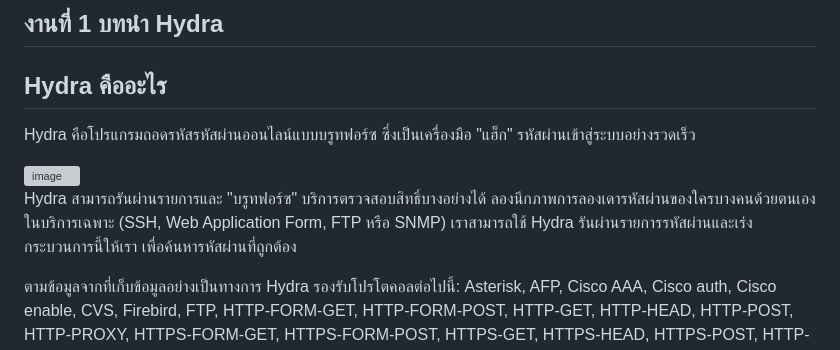
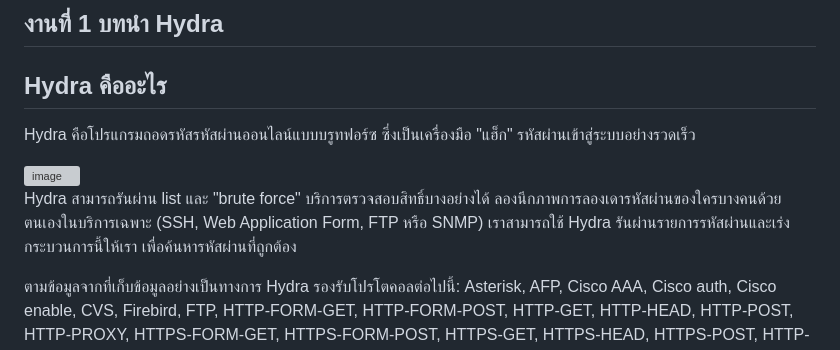
Before and after one commit to ohmomega/For-studies-in-cybersecurity, a Markdown page: Hydra.md, the part around the change. GitHub-like rendering; grey boxes are pictures that could not be loaded.

```diff
--- a/Hydra.md
+++ b/Hydra.md
@@ -176,7 +176,7 @@ Hydra คือโปรแกรมถอดรหัสรหัสผ่า
 <img width="225" height="225" alt="image" src="https://github.com/user-attachments/assets/8e4e93b5-7644-4232-b138-97a1bdb9c65d" />
 
 
-Hydra สามารถรันผ่านรายการและ "บรูทฟอร์ซ" บริการตรวจสอบสิทธิ์บางอย่างได้ ลองนึกภาพการลองเดารหัสผ่านของใครบางคนด้วยตนเองในบริการเฉพาะ (SSH, Web Application Form, FTP หรือ SNMP) เราสามารถใช้ Hydra รันผ่านรายการรหัสผ่านและเร่งกระบวนการนี้ให้เรา เพื่อค้นหารหัสผ่านที่ถูกต้อง
+Hydra สามารถรันผ่าน list และ "brute force" บริการตรวจสอบสิทธิ์บางอย่างได้ ลองนึกภาพการลองเดารหัสผ่านของใครบางคนด้วยตนเองในบริการเฉพาะ (SSH, Web Application Form, FTP หรือ SNMP) เราสามารถใช้ Hydra รันผ่านรายการรหัสผ่านและเร่งกระบวนการนี้ให้เรา เพื่อค้นหารหัสผ่านที่ถูกต้อง
 
 ตามข้อมูลจากที่เก็บข้อมูลอย่างเป็นทางการ Hydra รองรับโปรโตคอลต่อไปนี้: Asterisk, AFP, Cisco AAA, Cisco auth, Cisco enable, CVS, Firebird, FTP, HTTP-FORM-GET, HTTP-FORM-POST, HTTP-GET, HTTP-HEAD, HTTP-POST, HTTP-PROXY, HTTPS-FORM-GET, HTTPS-FORM-POST, HTTPS-GET, HTTPS-HEAD, HTTPS-POST, HTTP-Proxy, ICQ, IMAP, IRC, LDAP, MEMCACHED, MONGODB, MS-SQL, MYSQL, NCP, NNTP, Oracle Listener, Oracle SID, Oracle, PC-Anywhere, PCNFS, POP3, POSTGRES, Radmin, RDP, Rexec, Rlogin, Rsh, RTSP, SAP/R3, SIP, SMB, SMTP, SMTP Enum, SNMP v1+v2+v3, SOCKS5, SSH (v1 และ v2), SSHKEY, Subversion, TeamSpeak (TS2), Telnet, VMware-Auth, VNC และ XMPP”
 
```
